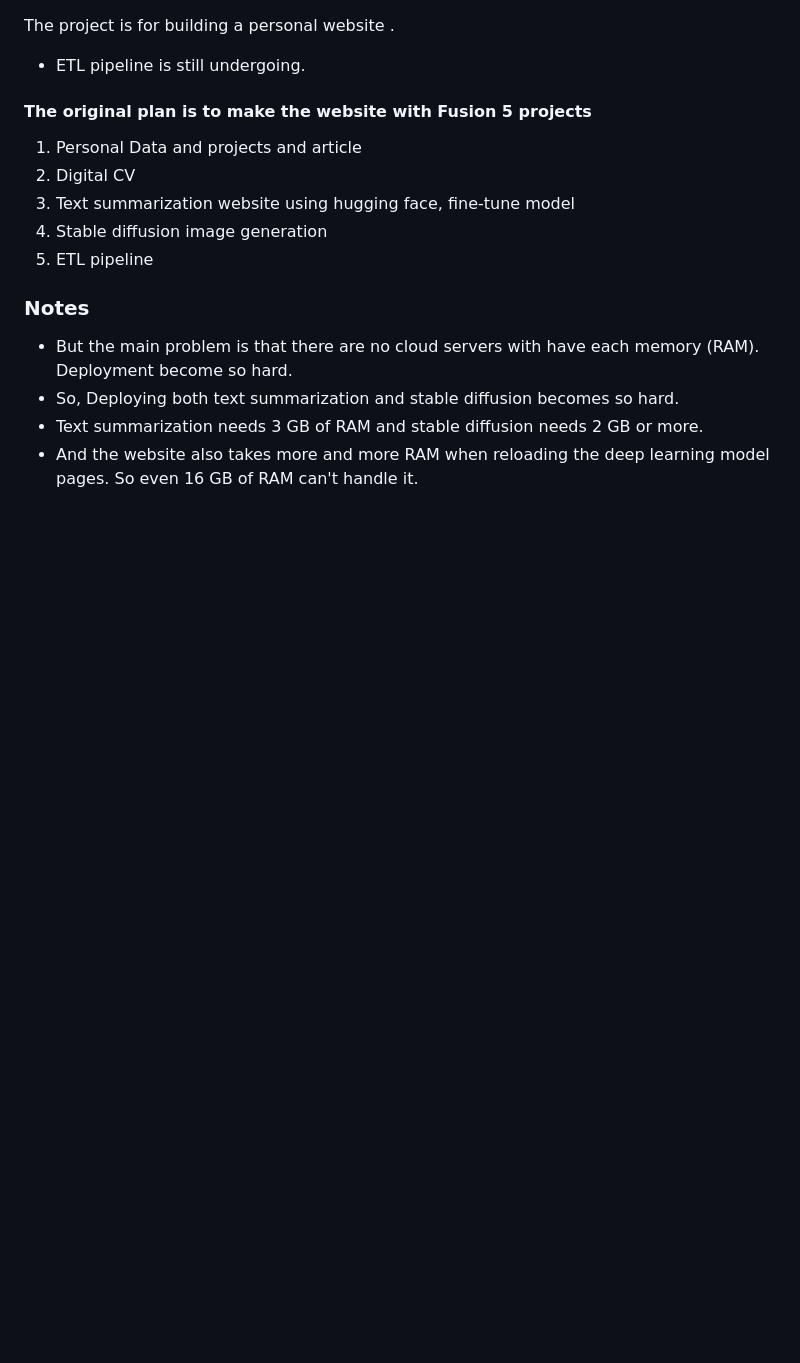
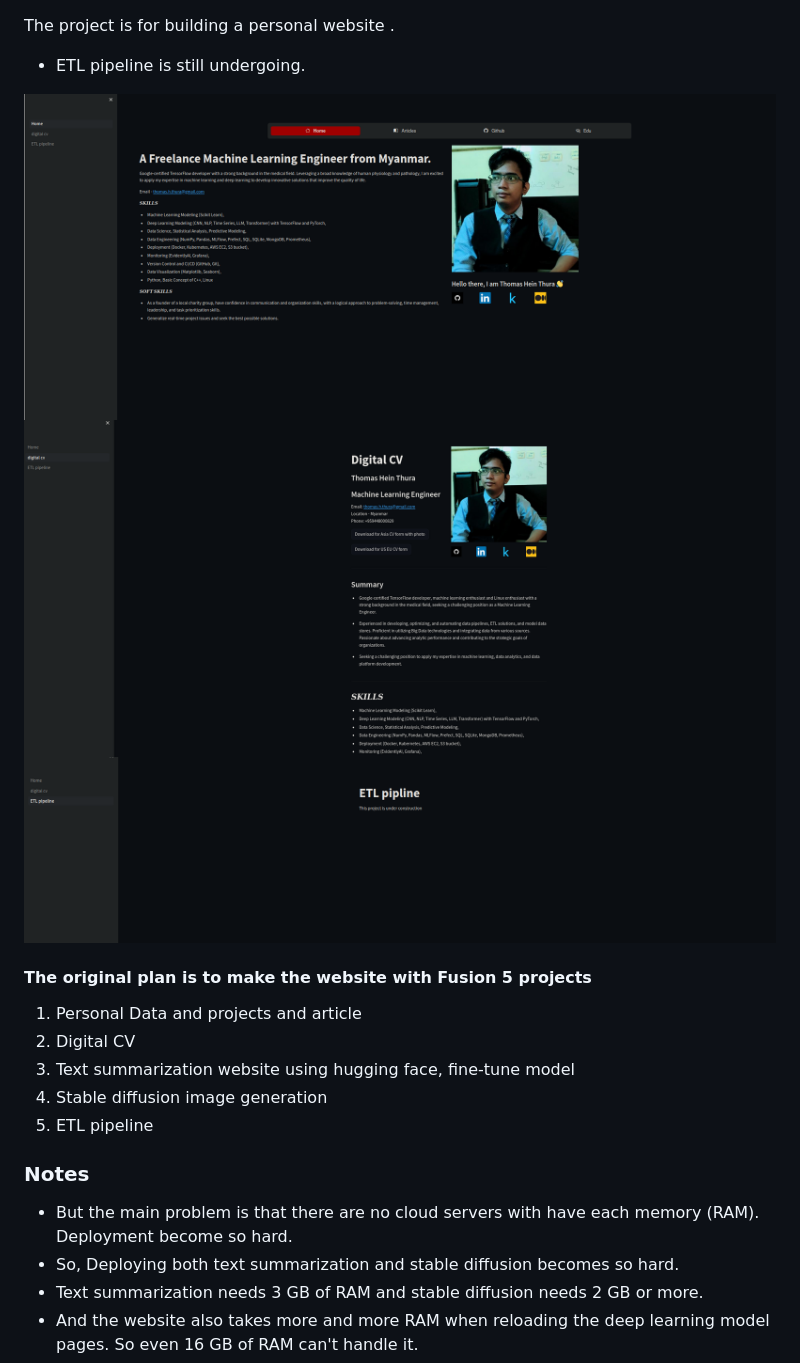
Before and after one commit to ThomasHeinThura/singular_python_website, a Markdown page: README.md, the part around the change. Rendered like a GitHub page; pictures changed too: assests/screenshot/page_1.png (added), assests/screenshot/page_2.png (added), assests/screenshot/page_3.png (added); blank space fills up the shorter version.

Commit message:
add screenshot

```diff
--- a/README.md
+++ b/README.md
@@ -1,5 +1,9 @@
 The project is for building a personal website .
 * ETL pipeline is still undergoing.
+
+![Screenshot_1](assests/screenshot/page_1.png)
+![Screenshot_2](assests/screenshot/page_2.png)
+![Screenshot_3](assests/screenshot/page_3.png)
 
 #### The original plan is to make the website with Fusion 5 projects
 1. Personal Data and projects and article
```
